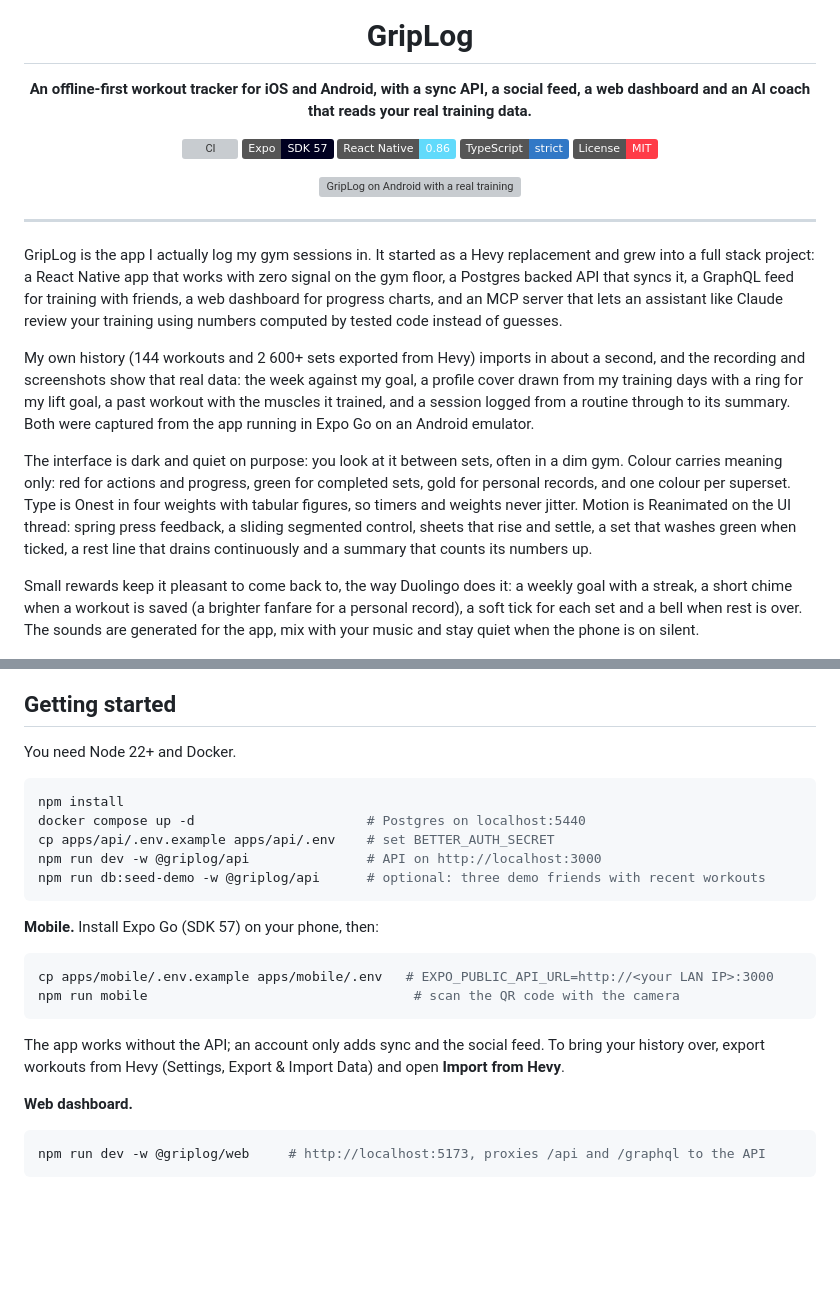
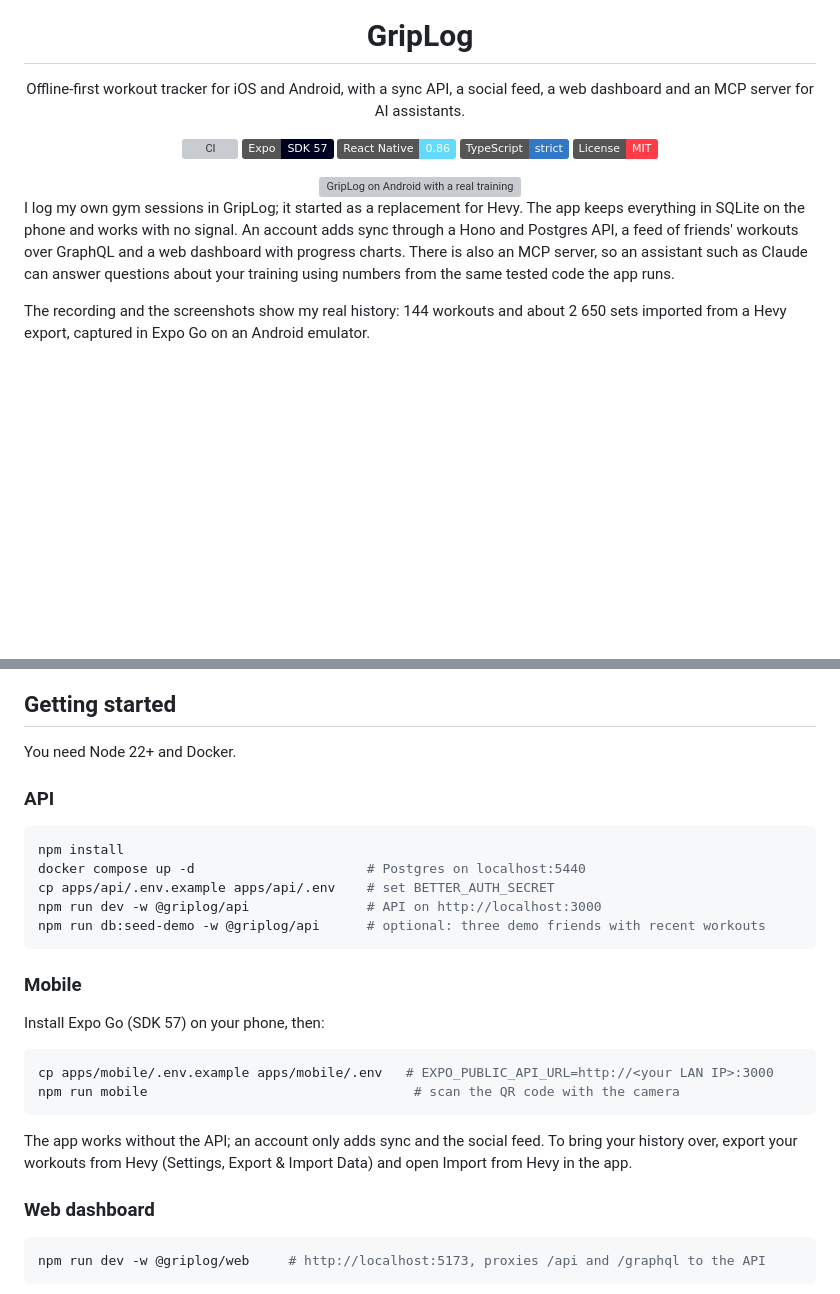
Before and after one commit to Dotims/GripLog, a Markdown page: README.md, 2 parts joined by grey strips. Rendered like a GitHub page; badges without logos; blank space fills up the shorter version; grey boxes are pictures that could not be loaded.

````diff
--- a/README.md
+++ b/README.md
@@ -4,7 +4,7 @@
 
 # GripLog
 
-**An offline-first workout tracker for iOS and Android, with a sync API, a social feed, a web dashboard and an AI coach that reads your real training data.**
+Offline-first workout tracker for iOS and Android, with a sync API, a social feed, a web dashboard and an MCP server for AI assistants.
 
 [![CI](https://github.com/Dotims/GripLog/actions/workflows/ci.yml/badge.svg)](https://github.com/Dotims/GripLog/actions/workflows/ci.yml)
 ![Expo SDK 57](https://img.shields.io/badge/Expo-SDK%2057-000020?logo=expo)
@@ -16,15 +16,9 @@
 
 </div>
 
----
+I log my own gym sessions in GripLog; it started as a replacement for Hevy. The app keeps everything in SQLite on the phone and works with no signal. An account adds sync through a Hono and Postgres API, a feed of friends' workouts over GraphQL and a web dashboard with progress charts. There is also an MCP server, so an assistant such as Claude can answer questions about your training using numbers from the same tested code the app runs.
 
-GripLog is the app I actually log my gym sessions in. It started as a Hevy replacement and grew into a full stack project: a React Native app that works with zero signal on the gym floor, a Postgres backed API that syncs it, a GraphQL feed for training with friends, a web dashboard for progress charts, and an MCP server that lets an assistant like Claude review your training using numbers computed by tested code instead of guesses.
-
-My own history (144 workouts and 2 600+ sets exported from Hevy) imports in about a second, and the recording and screenshots show that real data: the week against my goal, a profile cover drawn from my training days with a ring for my lift goal, a past workout with the muscles it trained, and a session logged from a routine through to its summary. Both were captured from the app running in Expo Go on an Android emulator.
-
-The interface is dark and quiet on purpose: you look at it between sets, often in a dim gym. Colour carries meaning only: red for actions and progress, green for completed sets, gold for personal records, and one colour per superset. Type is Onest in four weights with tabular figures, so timers and weights never jitter. Motion is Reanimated on the UI thread: spring press feedback, a sliding segmented control, sheets that rise and settle, a set that washes green when ticked, a rest line that drains continuously and a summary that counts its numbers up.
-
-Small rewards keep it pleasant to come back to, the way Duolingo does it: a weekly goal with a streak, a short chime when a workout is saved (a brighter fanfare for a personal record), a soft tick for each set and a bell when rest is over. The sounds are generated for the app, mix with your music and stay quiet when the phone is on silent.
+The recording and the screenshots show my real history: 144 workouts and about 2 650 sets imported from a Hevy export, captured in Expo Go on an Android emulator.
 
 <p align="center">
   <img src="docs/media/screens.png" alt="Profile with the training map cover and lift goal ring, exercise detail with a next-session suggestion, an active workout with a superset and the rest timer, and a past workout with its muscle map" />
@@ -158,6 +153,8 @@ packages/
 
 You need Node 22+ and Docker.
 
+### API
+
 ```bash
 npm install
 docker compose up -d                      # Postgres on localhost:5440
@@ -166,16 +163,18 @@ npm run dev -w @griplog/api               # API on http://localhost:3000
 npm run db:seed-demo -w @griplog/api      # optional: three demo friends with recent workouts
 ```
 
-**Mobile.** Install Expo Go (SDK 57) on your phone, then:
+### Mobile
+
+Install Expo Go (SDK 57) on your phone, then:
 
 ```bash
 cp apps/mobile/.env.example apps/mobile/.env   # EXPO_PUBLIC_API_URL=http://<your LAN IP>:3000
 npm run mobile                                  # scan the QR code with the camera
 ```
 
-The app works without the API; an account only adds sync and the social feed. To bring your history over, export workouts from Hevy (Settings, Export & Import Data) and open **Import from Hevy**.
+The app works without the API; an account only adds sync and the social feed. To bring your history over, export your workouts from Hevy (Settings, Export & Import Data) and open Import from Hevy in the app.
 
-**Web dashboard.**
+### Web dashboard
 
 ```bash
 npm run dev -w @griplog/web     # http://localhost:5173, proxies /api and /graphql to the API
````
Also changed, not shown: other parts of README.md (+61 -66 lines).
